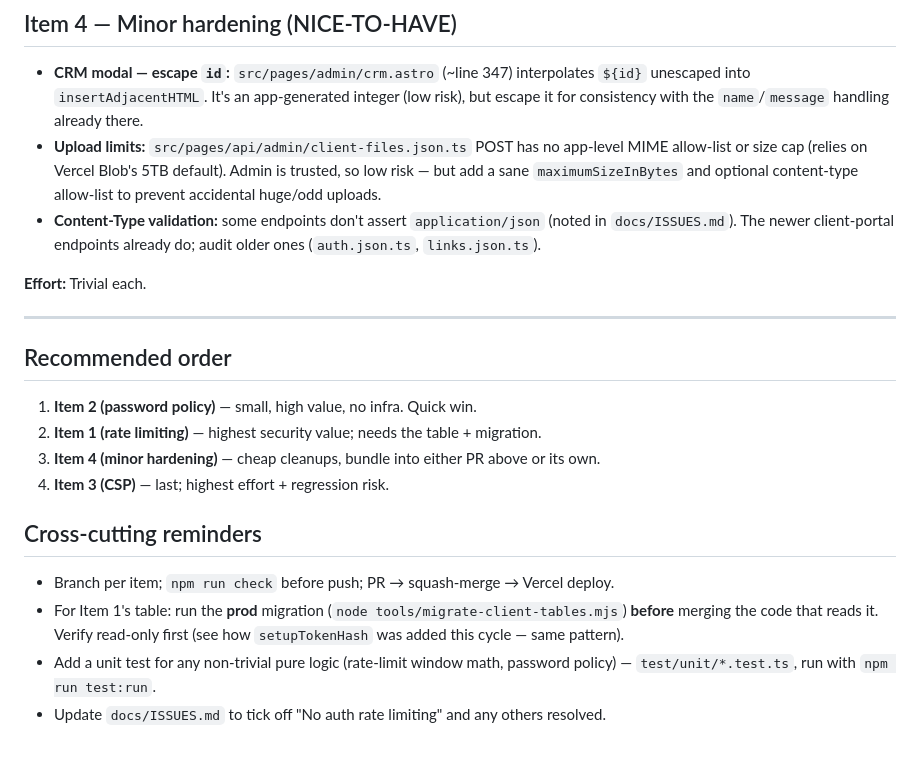
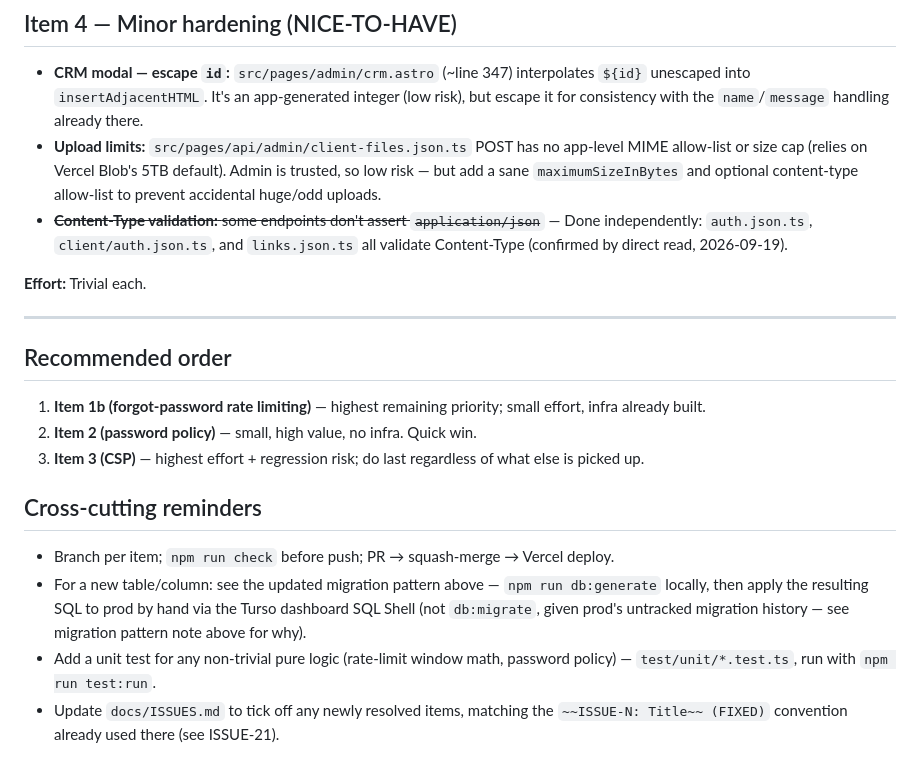
Before and after one commit to nicolas-deyros/astro-portfolio-v2, a Markdown page: docs/SECURITY-HARDENING-PLAN.md, the part around one of its changes. Drawn GitHub-style.

```diff
--- a/docs/SECURITY-HARDENING-PLAN.md
+++ b/docs/SECURITY-HARDENING-PLAN.md
@@ -119,7 +133,7 @@ Listed as a known gap in `docs/ISSUES.md` ("No auth rate limiting").
 
 - **CRM modal — escape `id`:** `src/pages/admin/crm.astro` (~line 347) interpolates `${id}` unescaped into `insertAdjacentHTML`. It's an app-generated integer (low risk), but escape it for consistency with the `name`/`message` handling already there.
 - **Upload limits:** `src/pages/api/admin/client-files.json.ts` POST has no app-level MIME allow-list or size cap (relies on Vercel Blob's 5TB default). Admin is trusted, so low risk — but add a sane `maximumSizeInBytes` and optional content-type allow-list to prevent accidental huge/odd uploads.
-- **Content-Type validation:** some endpoints don't assert `application/json` (noted in `docs/ISSUES.md`). The newer client-portal endpoints already do; audit older ones (`auth.json.ts`, `links.json.ts`).
+- ~~**Content-Type validation:** some endpoints don't assert `application/json`~~ — Done independently: `auth.json.ts`, `client/auth.json.ts`, and `links.json.ts` all validate Content-Type (confirmed by direct read, 2026-09-19).
 
 **Effort:** Trivial each.
 
@@ -127,14 +141,13 @@ Listed as a known gap in `docs/ISSUES.md` ("No auth rate limiting").
 
 ## Recommended order
 
-1. **Item 2 (password policy)** — small, high value, no infra. Quick win.
-2. **Item 1 (rate limiting)** — highest security value; needs the table + migration.
-3. **Item 4 (minor hardening)** — cheap cleanups, bundle into either PR above or its own.
-4. **Item 3 (CSP)** — last; highest effort + regression risk.
+1. **Item 1b (forgot-password rate limiting)** — highest remaining priority; small effort, infra already built.
+2. **Item 2 (password policy)** — small, high value, no infra. Quick win.
+3. **Item 3 (CSP)** — highest effort + regression risk; do last regardless of what else is picked up.
 
 ## Cross-cutting reminders
 
 - Branch per item; `npm run check` before push; PR → squash-merge → Vercel deploy.
-- For Item 1's table: run the **prod** migration (`node tools/migrate-client-tables.mjs`) **before** merging the code that reads it. Verify read-only first (see how `setupTokenHash` was added this cycle — same pattern).
+- For a new table/column: see the updated migration pattern above — `npm run db:generate` locally, then apply the resulting SQL to prod by hand via the Turso dashboard SQL Shell (not `db:migrate`, given prod's untracked migration history — see migration pattern note above for why).
 - Add a unit test for any non-trivial pure logic (rate-limit window math, password policy) — `test/unit/*.test.ts`, run with `npm run test:run`.
-- Update `docs/ISSUES.md` to tick off "No auth rate limiting" and any others resolved.
+- Update `docs/ISSUES.md` to tick off any newly resolved items, matching the `~~ISSUE-N: Title~~ (FIXED)` convention already used there (see ISSUE-21).
```
Also changed, not shown: other parts of docs/SECURITY-HARDENING-PLAN.md (+40 -26 lines), docs/FEATURES.md (+1 -1 lines).
